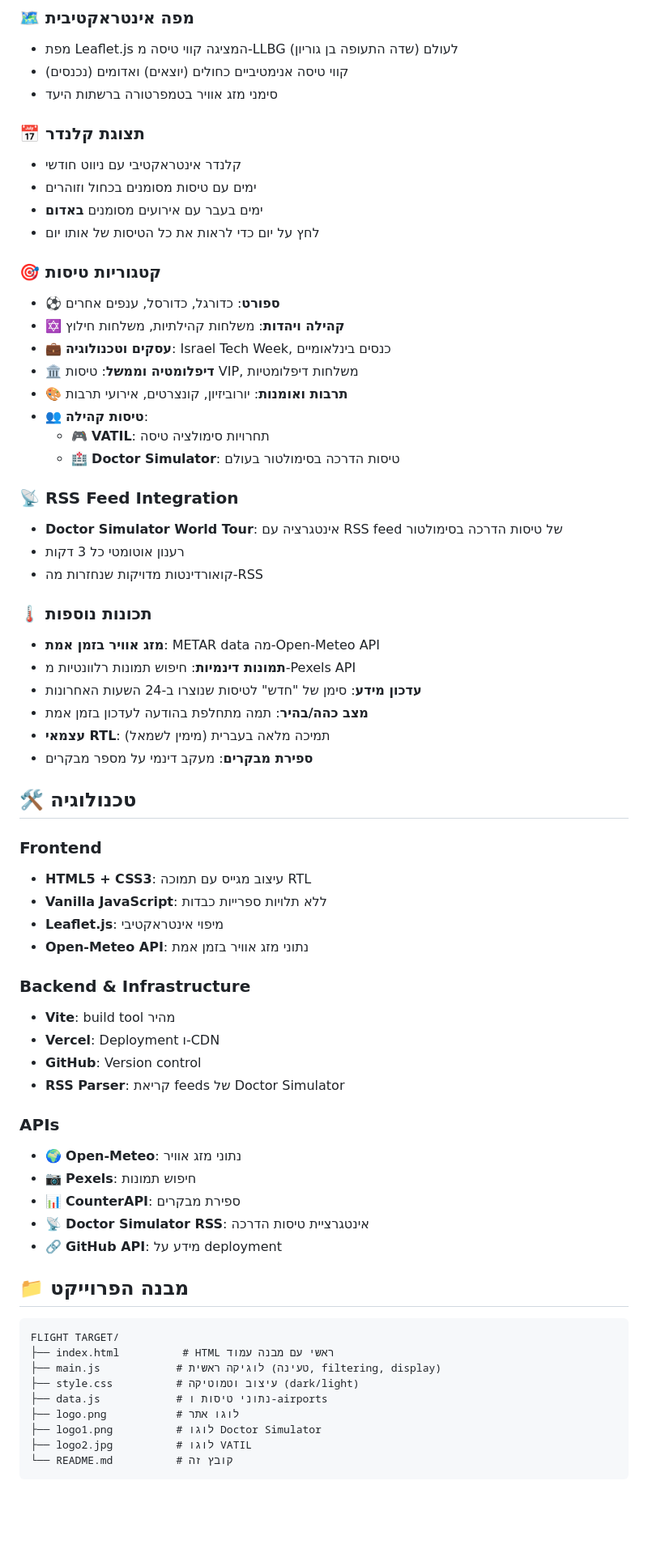
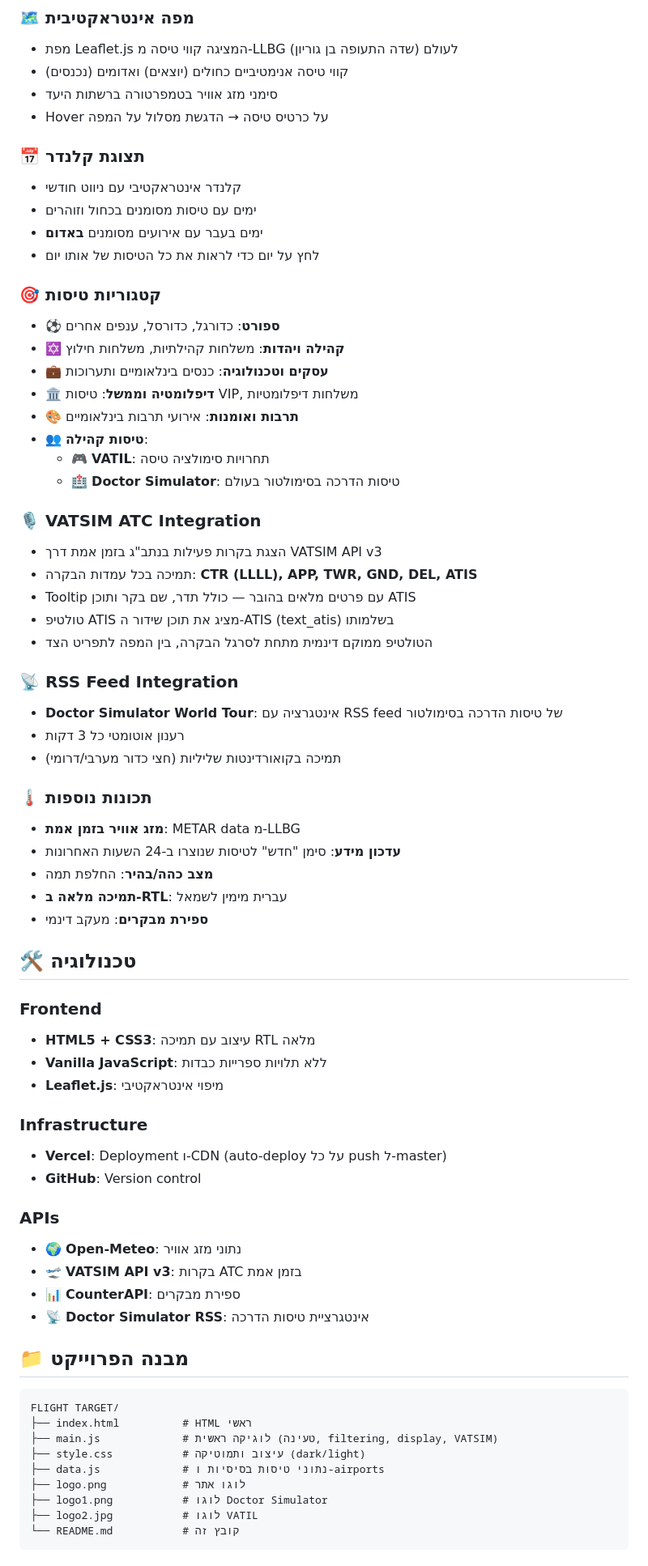
Before and after one commit to maor561/FLIGHT-TARGET, a Markdown page: README.md, the part around one of its changes. Shown at 81% size. GitHub-like rendering; blank space fills up the shorter version.

````diff
--- a/README.md
+++ b/README.md
@@ -10,6 +10,7 @@
 - מפת Leaflet.js המציגה קווי טיסה מ-LLBG (שדה התעופה בן גוריון) לעולם
 - קווי טיסה אנימטיביים כחולים (יוצאים) ואדומים (נכנסים)
 - סימני מזג אוויר בטמפרטורה ברשתות היעד
+- Hover על כרטיס טיסה → הדגשת מסלול על המפה
 
 ### 📅 תצוגת קלנדר
 - קלנדר אינטראקטיבי עם ניווט חודשי
@@ -20,57 +21,59 @@
 ### 🎯 קטגוריות טיסות
 - ⚽ **ספורט**: כדורגל, כדורסל, ענפים אחרים
 - ✡️ **קהילה ויהדות**: משלחות קהילתיות, משלחות חילוץ
-- 💼 **עסקים וטכנולוגיה**: Israel Tech Week, כנסים בינלאומיים
+- 💼 **עסקים וטכנולוגיה**: כנסים בינלאומיים ותערוכות
 - 🏛️ **דיפלומטיה וממשל**: טיסות VIP, משלחות דיפלומטיות
-- 🎨 **תרבות ואומנות**: יורוביזיון, קונצרטים, אירועי תרבות
+- 🎨 **תרבות ואומנות**: אירועי תרבות בינלאומיים
 - 👥 **טיסות קהילה**:
   - 🎮 **VATIL**: תחרויות סימולציה טיסה
   - 🏥 **Doctor Simulator**: טיסות הדרכה בסימולטור בעולם
 
+### 🎙️ VATSIM ATC Integration
+- הצגת בקרות פעילות בנתב"ג בזמן אמת דרך VATSIM API v3
+- תמיכה בכל עמדות הבקרה: **CTR (LLLL), APP, TWR, GND, DEL, ATIS**
+- Tooltip עם פרטים מלאים בהובר — כולל תדר, שם בקר ותוכן ATIS
+- טולטיפ ATIS מציג את תוכן שידור ה-ATIS (text_atis) בשלמותו
+- הטולטיפ ממוקם דינמית מתחת לסרגל הבקרה, בין המפה לתפריט הצד
+
 ### 📡 RSS Feed Integration
 - **Doctor Simulator World Tour**: אינטגרציה עם RSS feed של טיסות הדרכה בסימולטור
 - רענון אוטומטי כל 3 דקות
-- קואורדינטות מדויקות שנחזרות מה-RSS
+- תמיכה בקואורדינטות שליליות (חצי כדור מערבי/דרומי)
 
 ### 🌡️ תכונות נוספות
-- **מזג אוויר בזמן אמת**: METAR data מה-Open-Meteo API
-- **תמונות דינמיות**: חיפוש תמונות רלוונטיות מ-Pexels API
-- **עדכון מידע**: סימן של "חדש" לטיסות שנוצרו ב-24 השעות האחרונות
-- **מצב כהה/בהיר**: תמה מתחלפת בהודעה לעדכון בזמן אמת
-- **עצמאי RTL**: תמיכה מלאה בעברית (מימין לשמאל)
-- **ספירת מבקרים**: מעקב דינמי על מספר מבקרים
+- **מזג אוויר בזמן אמת**: METAR data מ-LLBG
+- **עדכון מידע**: סימן "חדש" לטיסות שנוצרו ב-24 השעות האחרונות
+- **מצב כהה/בהיר**: החלפת תמה
+- **תמיכה מלאה ב-RTL**: עברית מימין לשמאל
+- **ספירת מבקרים**: מעקב דינמי
 
 ## 🛠️ טכנולוגיה
 
 ### Frontend
-- **HTML5 + CSS3**: עיצוב מגייס עם תמוכה RTL
+- **HTML5 + CSS3**: עיצוב עם תמיכה RTL מלאה
 - **Vanilla JavaScript**: ללא תלויות ספרייות כבדות
 - **Leaflet.js**: מיפוי אינטראקטיבי
-- **Open-Meteo API**: נתוני מזג אוויר בזמן אמת
 
-### Backend & Infrastructure
-- **Vite**: build tool מהיר
-- **Vercel**: Deployment ו-CDN
+### Infrastructure
+- **Vercel**: Deployment ו-CDN (auto-deploy על כל push ל-master)
 - **GitHub**: Version control
-- **RSS Parser**: קריאת feeds של Doctor Simulator
 
 ### APIs
 - 🌍 **Open-Meteo**: נתוני מזג אוויר
-- 📷 **Pexels**: חיפוש תמונות
+- 🛫 **VATSIM API v3**: בקרות ATC בזמן אמת
 - 📊 **CounterAPI**: ספירת מבקרים
 - 📡 **Doctor Simulator RSS**: אינטגרציית טיסות הדרכה
-- 🔗 **GitHub API**: מידע על deployment
 
 ## 📁 מבנה הפרוייקט
 
 ```
 FLIGHT TARGET/
-├── index.html          # HTML ראשי עם מבנה עמוד
-├── main.js            # לוגיקה ראשית (טעינה, filtering, display)
-├── style.css          # עיצוב וטמוטיקה (dark/light)
-├── data.js            # נתוני טיסות ו-airports
-├── logo.png           # לוגו אתר
-├── logo1.png          # לוגו Doctor Simulator
-├── logo2.jpg          # לוגו VATIL
-└── README.md          # קובץ זה
+├── index.html          # HTML ראשי
+├── main.js             # לוגיקה ראשית (טעינה, filtering, display, VATSIM)
+├── style.css           # עיצוב ותמוטיקה (dark/light)
+├── data.js             # נתוני טיסות בסיסיות ו-airports
+├── logo.png            # לוגו אתר
+├── logo1.png           # לוגו Doctor Simulator
+├── logo2.jpg           # לוגו VATIL
+└── README.md           # קובץ זה
 ```
````
Also changed, not shown: other parts of README.md (+23 -69 lines).
